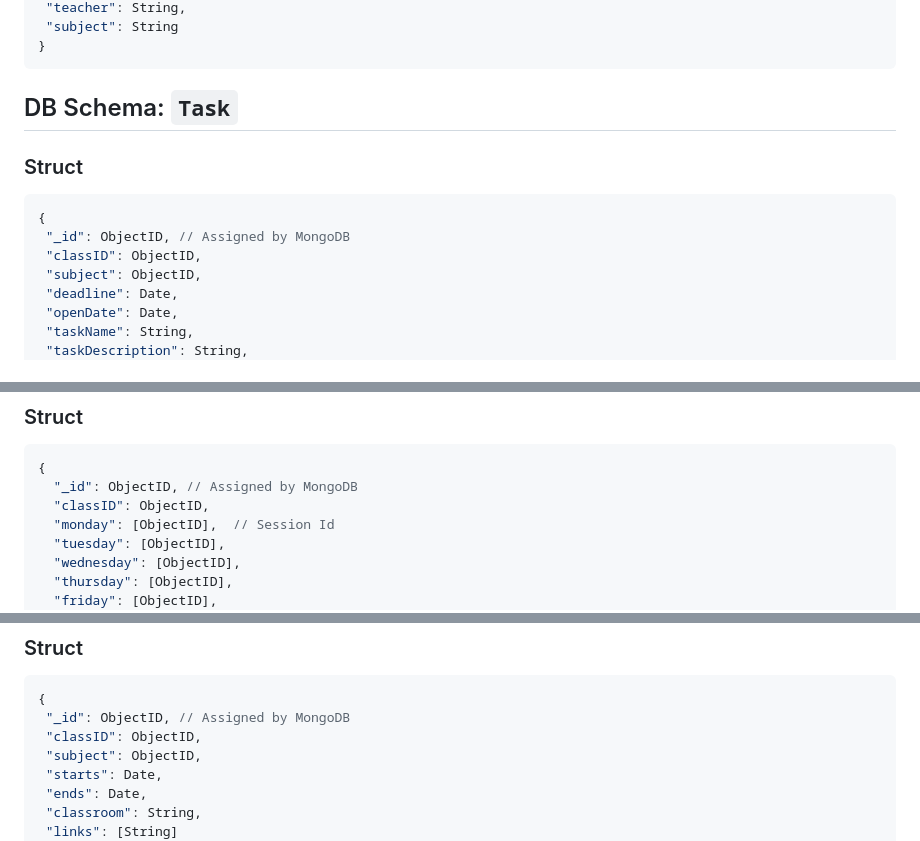
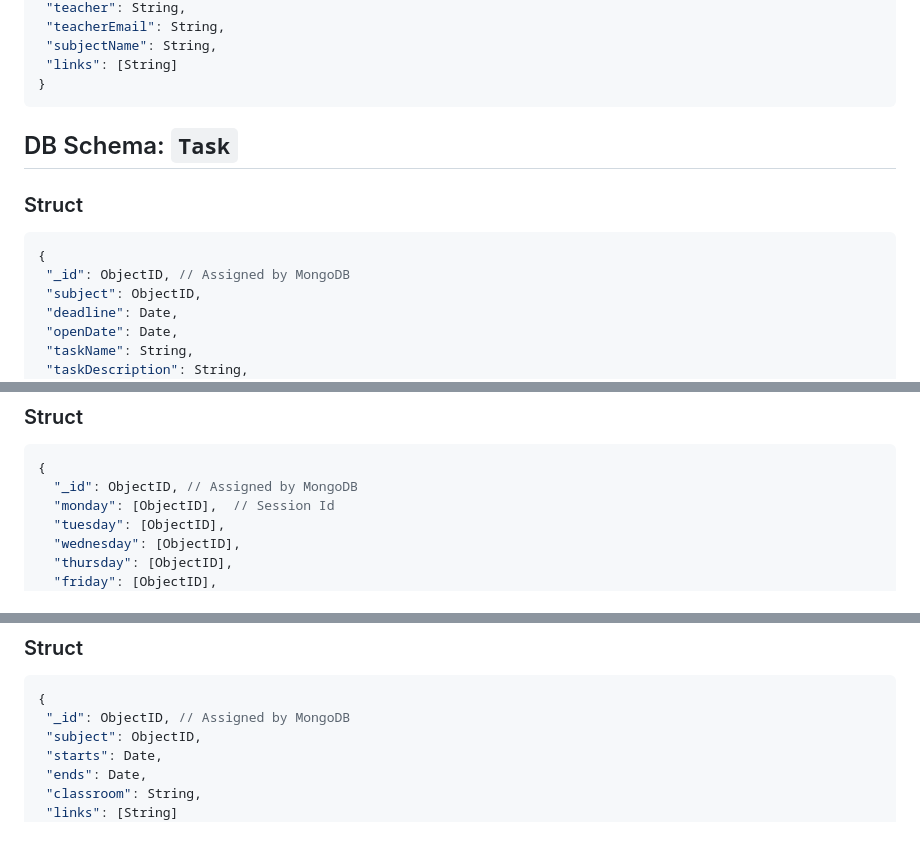
Before and after one commit to IsmaCortGtz/fasty-task-server, a Markdown page: docs/APIv1 DB Schemas/APIv1 DB Schemas.md, 3 parts joined by grey strips. Rendered like a GitHub page.

````diff
--- a/docs/APIv1 DB Schemas/APIv1 DB Schemas.md
+++ b/docs/APIv1 DB Schemas/APIv1 DB Schemas.md
@@ -79,5 +76,7 @@ You can see a graphic representation [here](.) or in the image below.
  "teacher": String,
- "subject": String
+ "teacherEmail": String,
+ "subjectName": String,
+ "links": [String]
 }
 ```
 
@@ -90,7 +89,6 @@ You can see a graphic representation [here](.) or in the image below.
 ```javascript
 {
  "_id": ObjectID, // Assigned by MongoDB
- "classID": ObjectID,
  "subject": ObjectID,
  "deadline": Date,
  "openDate": Date,
@@ -113,7 +111,6 @@ You can see a graphic representation [here](.) or in the image below.
 ```javascript
 {
   "_id": ObjectID, // Assigned by MongoDB
-  "classID": ObjectID,
   "monday": [ObjectID],  // Session Id
   "tuesday": [ObjectID],
   "wednesday": [ObjectID],
@@ -137,7 +134,6 @@ You can see a graphic representation [here](.) or in the image below.
 ```javascript
 {
  "_id": ObjectID, // Assigned by MongoDB
- "classID": ObjectID,
  "subject": ObjectID,
  "starts": Date,
  "ends": Date,
````
Also changed, not shown: other parts of docs/APIv1 DB Schemas/APIv1 DB Schemas.md (+8 -11 lines), docs/README.md (+1 -1 lines), docs/APIv1 DB Schemas/APIv1 DB - Logical Schema.png (added), 13 other files.
